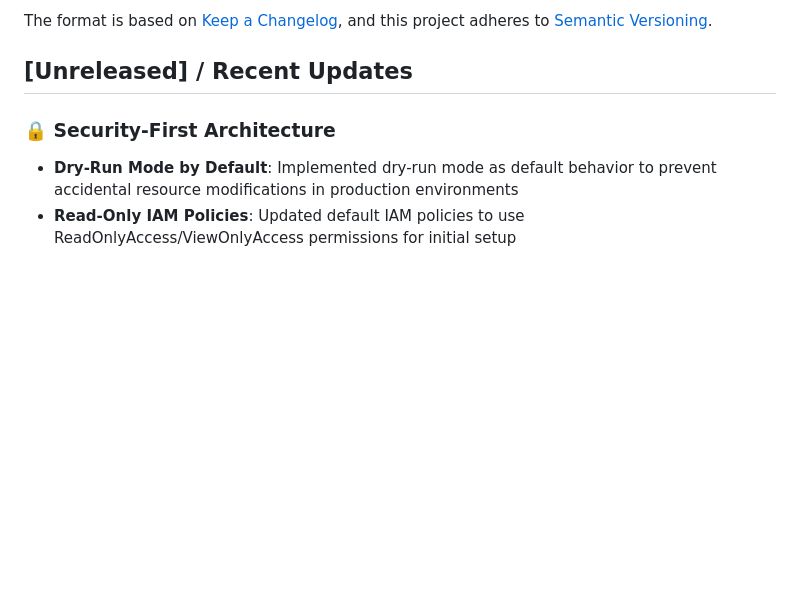
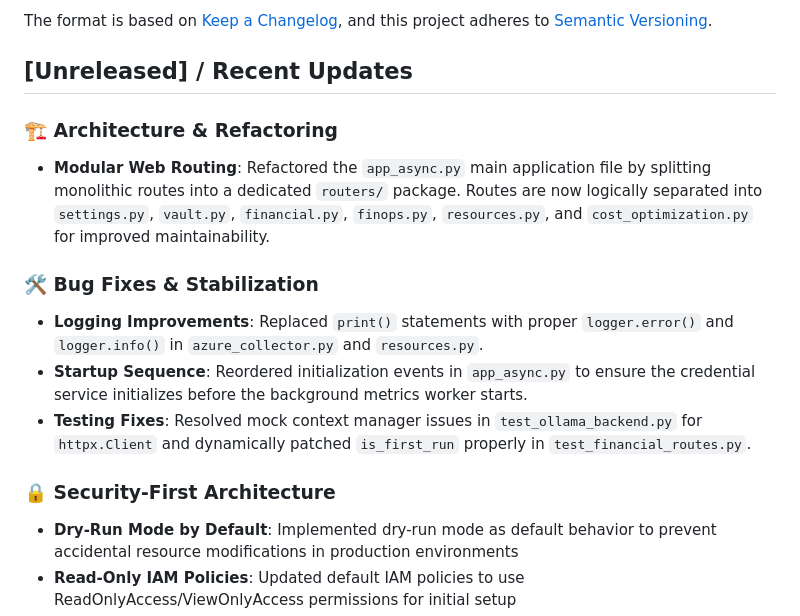
Before and after one commit to ankitrout07/Cloud-Reaper, a Markdown page: CHANGELOG.md, the part around the change. Drawn GitHub-style; blank space fills up the shorter version.

```diff
--- a/CHANGELOG.md
+++ b/CHANGELOG.md
@@ -6,6 +6,14 @@ The format is based on [Keep a Changelog](https://keepachangelog.com/en/1.0.0/),
 and this project adheres to [Semantic Versioning](https://semver.org/spec/v2.0.0.html).
 
 ## [Unreleased] / Recent Updates
+
+### 🏗️ Architecture & Refactoring
+- **Modular Web Routing**: Refactored the `app_async.py` main application file by splitting monolithic routes into a dedicated `routers/` package. Routes are now logically separated into `settings.py`, `vault.py`, `financial.py`, `finops.py`, `resources.py`, and `cost_optimization.py` for improved maintainability.
+
+### 🛠️ Bug Fixes & Stabilization
+- **Logging Improvements**: Replaced `print()` statements with proper `logger.error()` and `logger.info()` in `azure_collector.py` and `resources.py`.
+- **Startup Sequence**: Reordered initialization events in `app_async.py` to ensure the credential service initializes before the background metrics worker starts.
+- **Testing Fixes**: Resolved mock context manager issues in `test_ollama_backend.py` for `httpx.Client` and dynamically patched `is_first_run` properly in `test_financial_routes.py`.
 
 ### 🔒 Security-First Architecture
 - **Dry-Run Mode by Default**: Implemented dry-run mode as default behavior to prevent accidental resource modifications in production environments
```
Also changed, not shown: README.md (+9 -3 lines).
